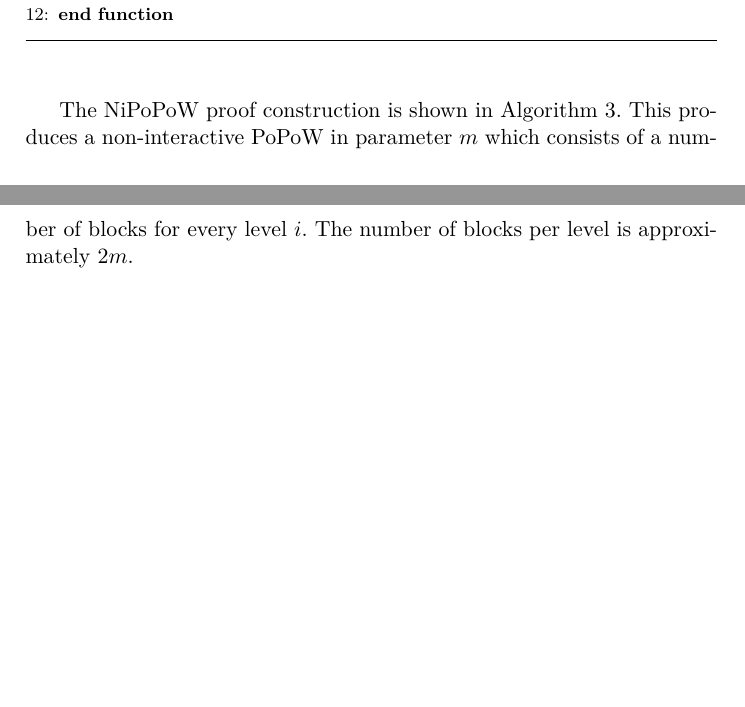
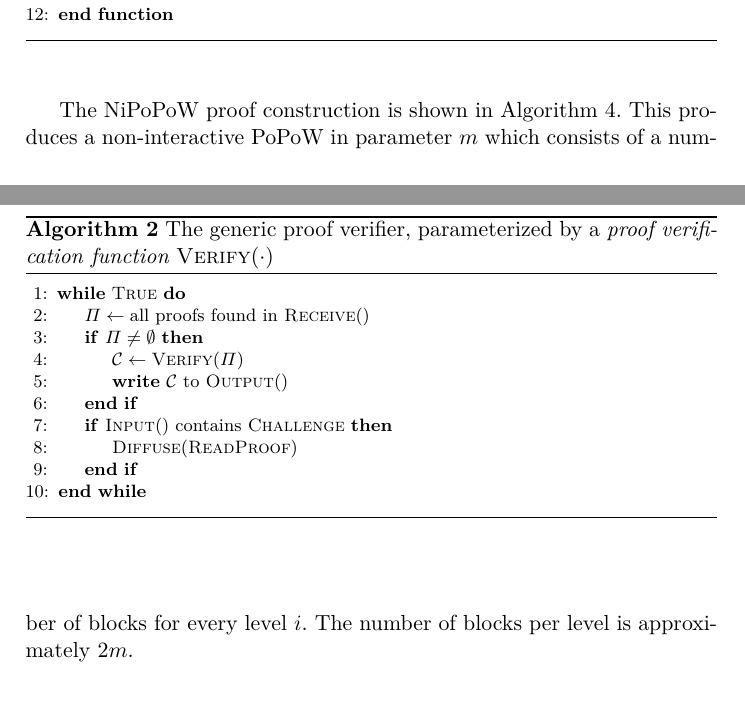
Before and after one commit to dionyziz/popow, a LaTeX paper (whitepaper/nipopows.tex, which reads whitepaper/algorithms/alg.verifier-framework.tex): two parts of pages 5 and 6 of 7, joined at a grey line, cut so that both start at the same text, the shorter picture padded with empty space. Compiled offline with pdfLaTeX.

Commit message:
Add generic verifier framework for full/lite verifiers

```diff
--- /dev/null
+++ b/whitepaper/algorithms/alg.verifier-framework.tex
@@ -0,0 +1,20 @@
+\begin{figure}[t]
+\begin{algorithm}[H]
+    \caption{\label{alg.generic-verifier} The generic proof verifier, parameterized by a{ \em
+        proof verification function} $\textsc{Verify}(\cdot)$}
+    \begin{algorithmic}[1]
+        \Statex
+        \While{\textsc{True}}
+            \Let{\Pi}{\mbox{all proofs found in \textsc{Receive}()}}
+            \If{$\Pi \neq \emptyset$}
+                \Let{\chain}{\textsc{Verify}(\Pi)}
+		\State{{\bf write} $\chain$ to \textsc{Output}()}
+            \EndIf
+            \If{$\textsc{Input}()\mbox{ contains }\textsc{Challenge}$}
+                \State\textsc{Diffuse}{$(\textsc{ReadProof})$}
+            \EndIf
+        \EndWhile
+        \vskip8pt
+    \end{algorithmic}
+\end{algorithm}
+\end{figure}
```
Also changed, not shown: whitepaper/nipopows.tex (+1 -0 lines).
